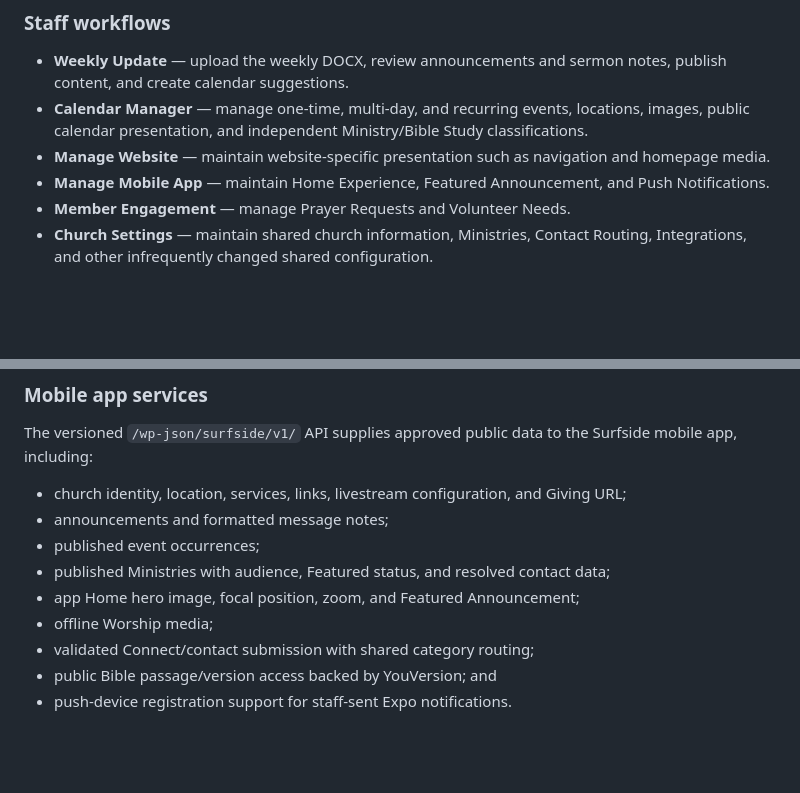
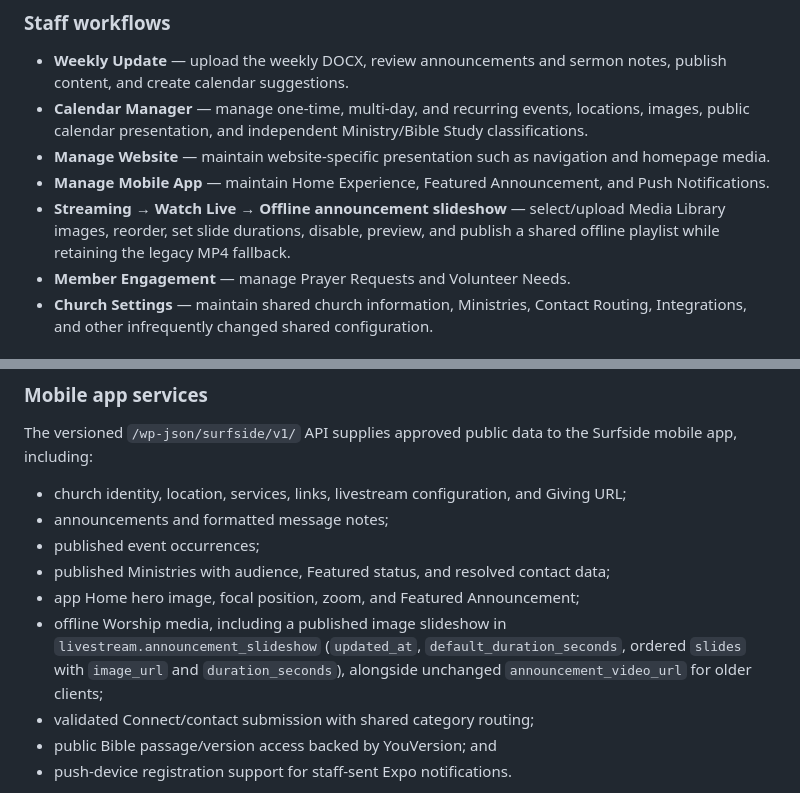
Before and after one commit to rspoelstra216/surfside-tools, a Markdown page: README.md, 2 parts joined by grey strips. Drawn GitHub-style; blank space fills up the shorter version.

Commit message:
Document slideshow manager and backward-compatible API

```diff
--- a/README.md
+++ b/README.md
@@ -15,6 +15,7 @@ It gives church staff front-end workflows for routine publishing and management
 - **Calendar Manager** — manage one-time, multi-day, and recurring events, locations, images, public calendar presentation, and independent Ministry/Bible Study classifications.
 - **Manage Website** — maintain website-specific presentation such as navigation and homepage media.
 - **Manage Mobile App** — maintain Home Experience, Featured Announcement, and Push Notifications.
+- **Streaming → Watch Live → Offline announcement slideshow** — select/upload Media Library images, reorder, set slide durations, disable, preview, and publish a shared offline playlist while retaining the legacy MP4 fallback.
 - **Member Engagement** — manage Prayer Requests and Volunteer Needs.
 - **Church Settings** — maintain shared church information, Ministries, Contact Routing, Integrations, and other infrequently changed shared configuration.
 
@@ -48,7 +49,7 @@ The versioned `/wp-json/surfside/v1/` API supplies approved public data to the S
 - published event occurrences;
 - published Ministries with audience, Featured status, and resolved contact data;
 - app Home hero image, focal position, zoom, and Featured Announcement;
-- offline Worship media;
+- offline Worship media, including a published image slideshow in `livestream.announcement_slideshow` (`updated_at`, `default_duration_seconds`, ordered `slides` with `image_url` and `duration_seconds`), alongside unchanged `announcement_video_url` for older clients;
 - validated Connect/contact submission with shared category routing;
 - public Bible passage/version access backed by YouVersion; and
 - push-device registration support for staff-sent Expo notifications.
```
